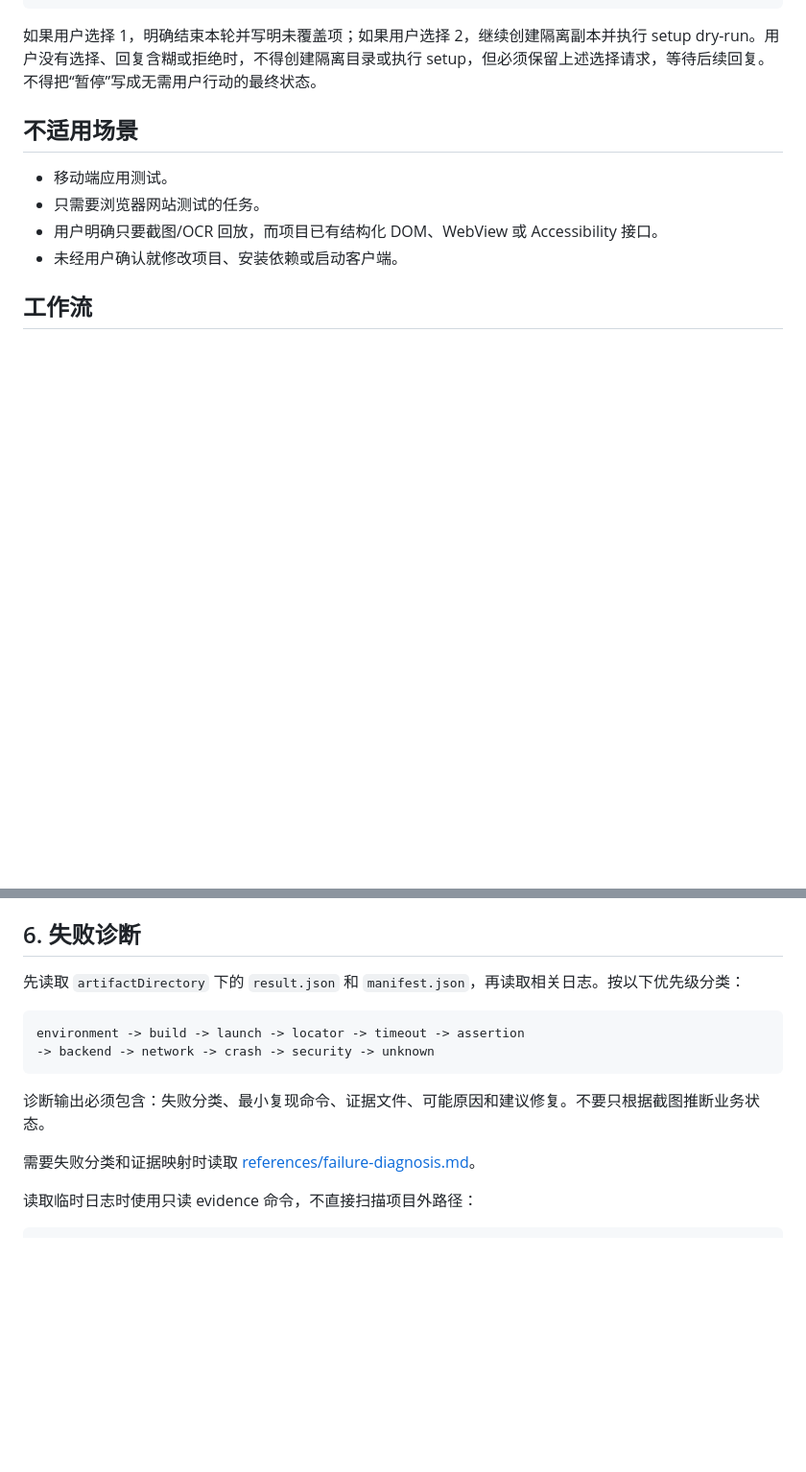
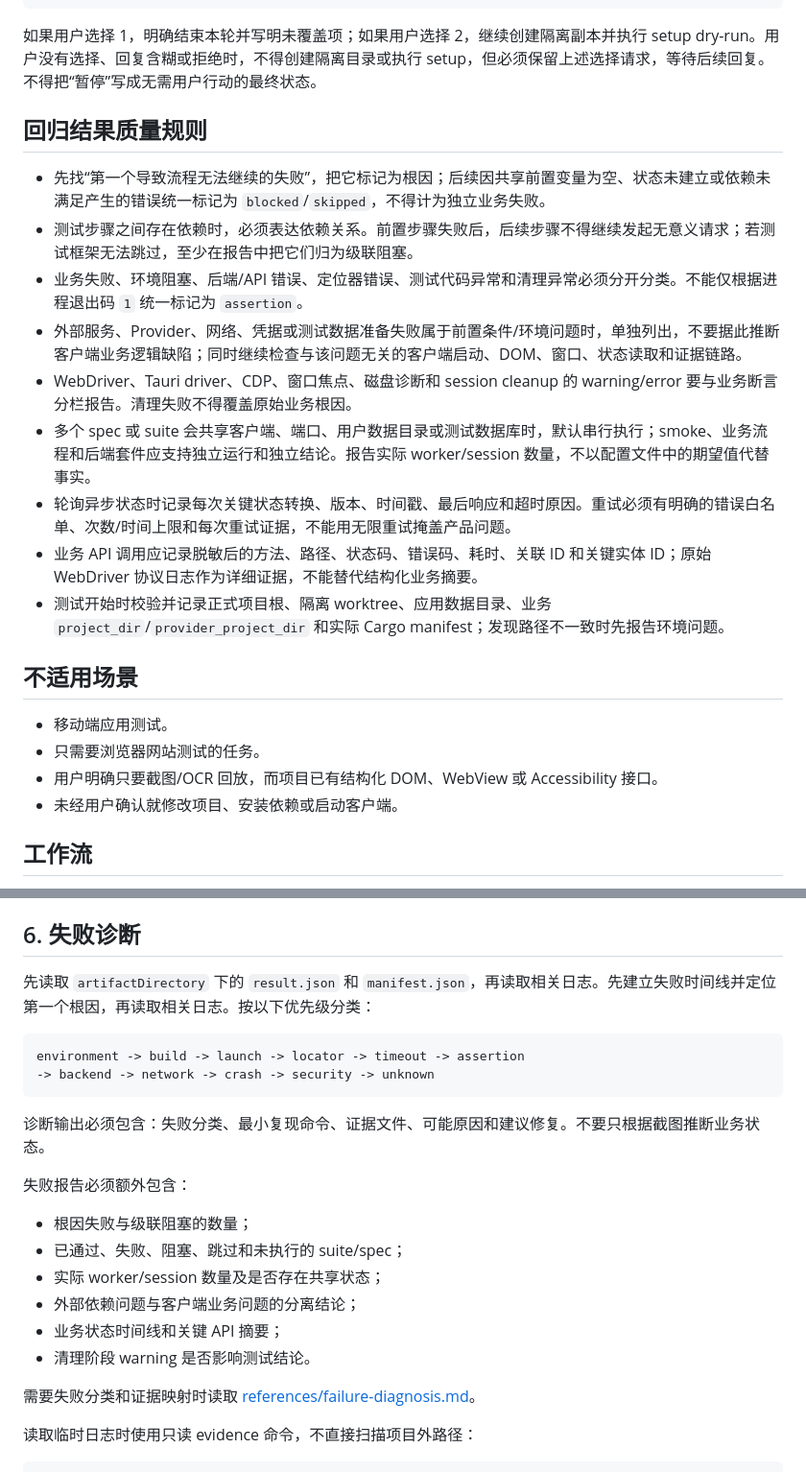
Before and after one commit to BraumGGG/ClientTrail, a Markdown page: skill/SKILL.md, 2 parts joined by grey strips. Shown at 96% size. Drawn GitHub-style; blank space fills up the shorter version.

Commit message:
docs: improve regression diagnosis guidance

````diff
--- a/skill/SKILL.md
+++ b/skill/SKILL.md
@@ -81,6 +81,18 @@ AI 必须先判断只读模式是否足够，再决定是否提出 setup：
 ```
 
 如果用户选择 1，明确结束本轮并写明未覆盖项；如果用户选择 2，继续创建隔离副本并执行 setup dry-run。用户没有选择、回复含糊或拒绝时，不得创建隔离目录或执行 setup，但必须保留上述选择请求，等待后续回复。不得把“暂停”写成无需用户行动的最终状态。
+
+## 回归结果质量规则
+
+- 先找“第一个导致流程无法继续的失败”，把它标记为根因；后续因共享前置变量为空、状态未建立或依赖未满足产生的错误统一标记为 `blocked`/`skipped`，不得计为独立业务失败。
+- 测试步骤之间存在依赖时，必须表达依赖关系。前置步骤失败后，后续步骤不得继续发起无意义请求；若测试框架无法跳过，至少在报告中把它们归为级联阻塞。
+- 业务失败、环境阻塞、后端/API 错误、定位器错误、测试代码异常和清理异常必须分开分类。不能仅根据进程退出码 `1` 统一标记为 `assertion`。
+- 外部服务、Provider、网络、凭据或测试数据准备失败属于前置条件/环境问题时，单独列出，不要据此推断客户端业务逻辑缺陷；同时继续检查与该问题无关的客户端启动、DOM、窗口、状态读取和证据链路。
+- WebDriver、Tauri driver、CDP、窗口焦点、磁盘诊断和 session cleanup 的 warning/error 要与业务断言分栏报告。清理失败不得覆盖原始业务根因。
+- 多个 spec 或 suite 会共享客户端、端口、用户数据目录或测试数据库时，默认串行执行；smoke、业务流程和后端套件应支持独立运行和独立结论。报告实际 worker/session 数量，不以配置文件中的期望值代替事实。
+- 轮询异步状态时记录每次关键状态转换、版本、时间戳、最后响应和超时原因。重试必须有明确的错误白名单、次数/时间上限和每次重试证据，不能用无限重试掩盖产品问题。
+- 业务 API 调用应记录脱敏后的方法、路径、状态码、错误码、耗时、关联 ID 和关键实体 ID；原始 WebDriver 协议日志作为详细证据，不能替代结构化业务摘要。
+- 测试开始时校验并记录正式项目根、隔离 worktree、应用数据目录、业务 `project_dir`/`provider_project_dir` 和实际 Cargo manifest；发现路径不一致时先报告环境问题。
 
 ## 不适用场景
 
@@ -193,7 +205,7 @@ client-test run --project <project-root> --json
 
 ## 6. 失败诊断
 
-先读取 `artifactDirectory` 下的 `result.json` 和 `manifest.json`，再读取相关日志。按以下优先级分类：
+先读取 `artifactDirectory` 下的 `result.json` 和 `manifest.json`，再读取相关日志。先建立失败时间线并定位第一个根因，再读取相关日志。按以下优先级分类：
 
 ```text
 environment -> build -> launch -> locator -> timeout -> assertion
@@ -201,6 +213,15 @@ environment -> build -> launch -> locator -> timeout -> assertion
 ```
 
 诊断输出必须包含：失败分类、最小复现命令、证据文件、可能原因和建议修复。不要只根据截图推断业务状态。
+
+失败报告必须额外包含：
+
+- 根因失败与级联阻塞的数量；
+- 已通过、失败、阻塞、跳过和未执行的 suite/spec；
+- 实际 worker/session 数量及是否存在共享状态；
+- 外部依赖问题与客户端业务问题的分离结论；
+- 业务状态时间线和关键 API 摘要；
+- 清理阶段 warning 是否影响测试结论。
 
 需要失败分类和证据映射时读取 [references/failure-diagnosis.md](references/failure-diagnosis.md)。
 
````
